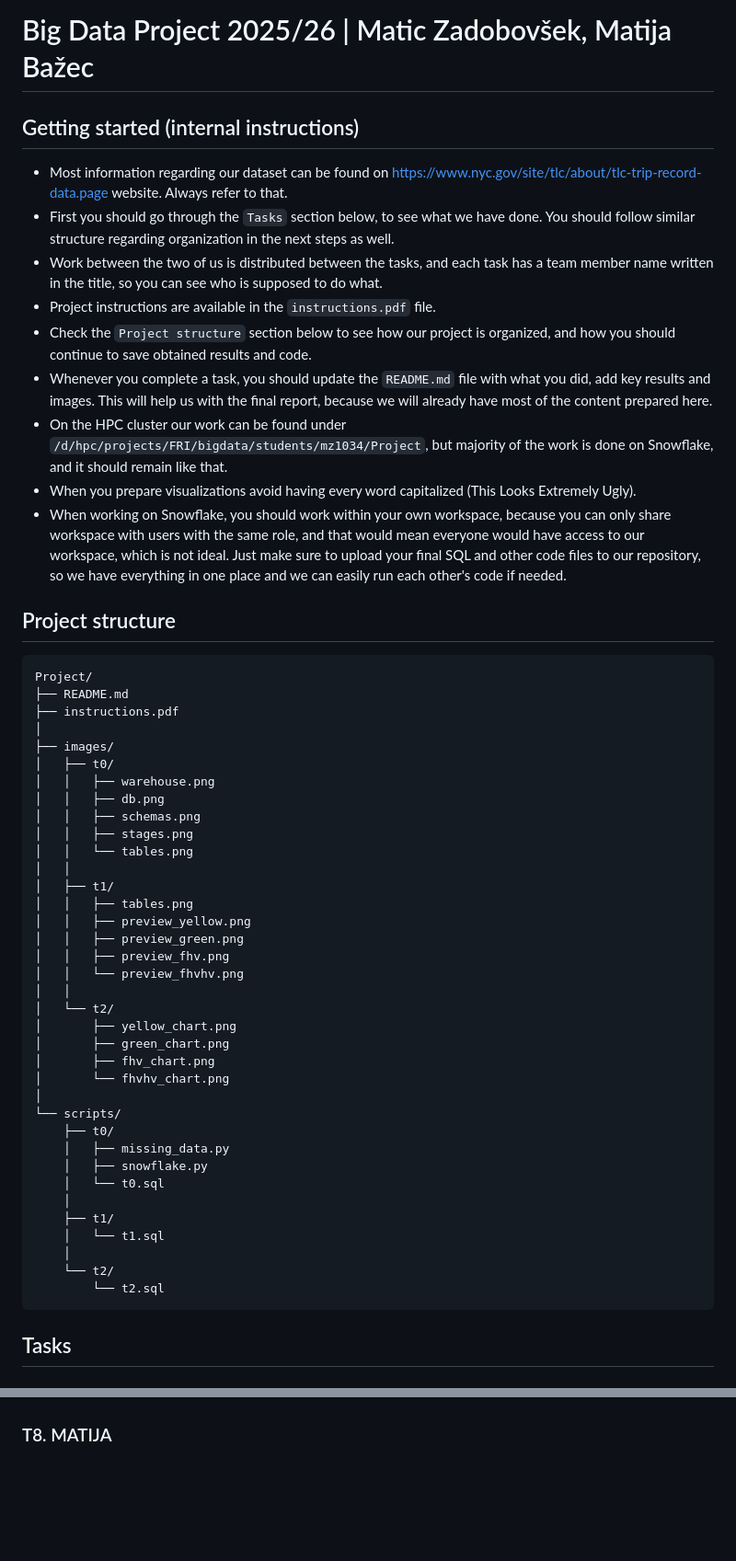
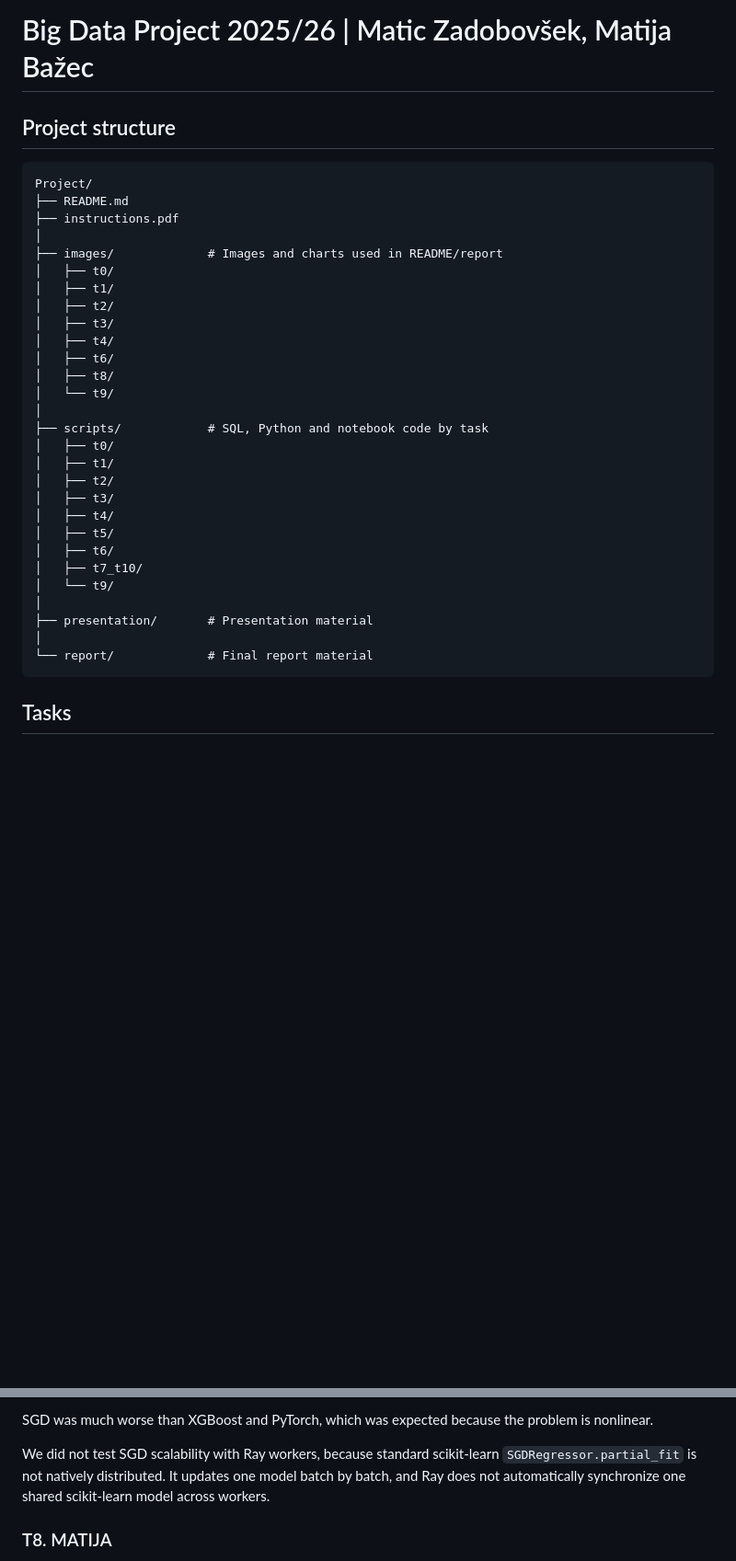
Before and after one commit to 7matic/bd_project, a Markdown page: Project/README.md, 2 parts joined by grey strips. Shown at 92% size. GitHub-like rendering; blank space fills up the shorter version.

Commit message:
Updated README after completing T7 and T10

````diff
--- a/Project/README.md
+++ b/Project/README.md
@@ -1,16 +1,4 @@
 # Big Data Project 2025/26 | Matic Zadobovšek, Matija Bažec
-
-## Getting started (internal instructions)
-
-- Most information regarding our dataset can be found on https://www.nyc.gov/site/tlc/about/tlc-trip-record-data.page website. Always refer to that.
-- First you should go through the `Tasks` section below, to see what we have done. You should follow similar structure regarding organization in the next steps as well.
-- Work between the two of us is distributed between the tasks, and each task has a team member name written in the title, so you can see who is supposed to do what.
-- Project instructions are available in the `instructions.pdf` file.
-- Check the `Project structure` section below to see how our project is organized, and how you should continue to save obtained results and code.
-- Whenever you complete a task, you should update the `README.md` file with what you did, add key results and images. This will help us with the final report, because we will already have most of the content prepared here.
-- On the HPC cluster our work can be found under `/d/hpc/projects/FRI/bigdata/students/mz1034/Project`, but majority of the work is done on Snowflake, and it should remain like that.
-- When you prepare visualizations avoid having every word capitalized (This Looks Extremely Ugly).
-- When working on Snowflake, you should work within your own workspace, because you can only share workspace with users with the same role, and that would mean everyone would have access to our workspace, which is not ideal. Just make sure to upload your final SQL and other code files to our repository, so we have everything in one place and we can easily run each other's code if needed.
 
 ## Project structure
 
@@ -19,38 +7,30 @@ Project/
 ├── README.md
 ├── instructions.pdf
 │
-├── images/
+├── images/             # Images and charts used in README/report
 │   ├── t0/
-│   │   ├── warehouse.png
-│   │   ├── db.png
-│   │   ├── schemas.png
-│   │   ├── stages.png
-│   │   └── tables.png
-│   │
 │   ├── t1/
-│   │   ├── tables.png
-│   │   ├── preview_yellow.png
-│   │   ├── preview_green.png
-│   │   ├── preview_fhv.png
-│   │   └── preview_fhvhv.png
-│   │
-│   └── t2/
-│       ├── yellow_chart.png
-│       ├── green_chart.png
-│       ├── fhv_chart.png
-│       └── fhvhv_chart.png
+│   ├── t2/
+│   ├── t3/
+│   ├── t4/
+│   ├── t6/
+│   ├── t8/
+│   └── t9/
 │
-└── scripts/
-    ├── t0/
-    │   ├── missing_data.py
-    │   ├── snowflake.py
-    │   └── t0.sql
-    │
-    ├── t1/
-    │   └── t1.sql
-    │
-    └── t2/
-        └── t2.sql
+├── scripts/            # SQL, Python and notebook code by task
+│   ├── t0/
+│   ├── t1/
+│   ├── t2/
+│   ├── t3/
+│   ├── t4/
+│   ├── t5/
+│   ├── t6/
+│   ├── t7_t10/
+│   └── t9/
+│
+├── presentation/       # Presentation material
+│
+└── report/             # Final report material
 ```
 
 ## Tasks
@@ -688,3 +771,6 @@ scripts/t6/consumer_t6_birch_2021.py
+SGD was much worse than XGBoost and PyTorch, which was expected because the problem is nonlinear.
+
+We did not test SGD scalability with Ray workers, because standard scikit-learn `SGDRegressor.partial_fit` is not natively distributed. It updates one model batch by batch, and Ray does not automatically synchronize one shared scikit-learn model across workers.
 
 ### T8. MATIJA
 
````
Also changed, not shown: other parts of Project/README.md (+157 -1 lines).
